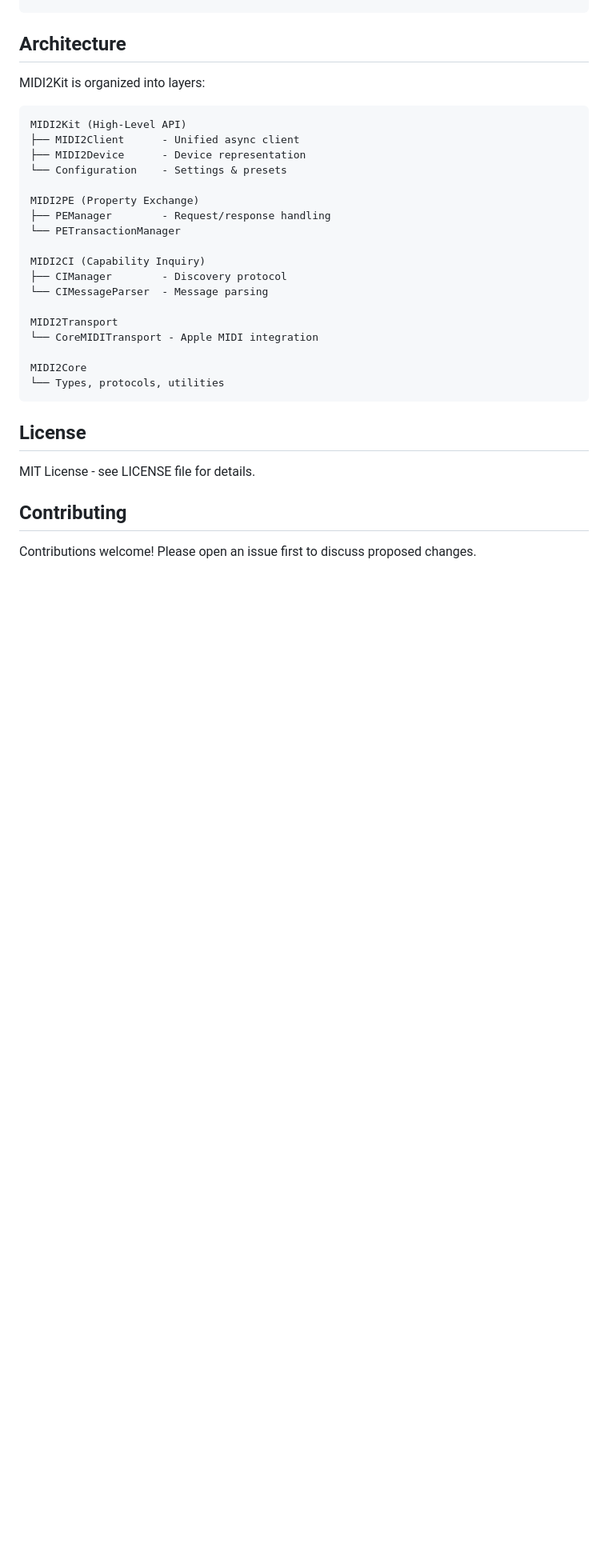
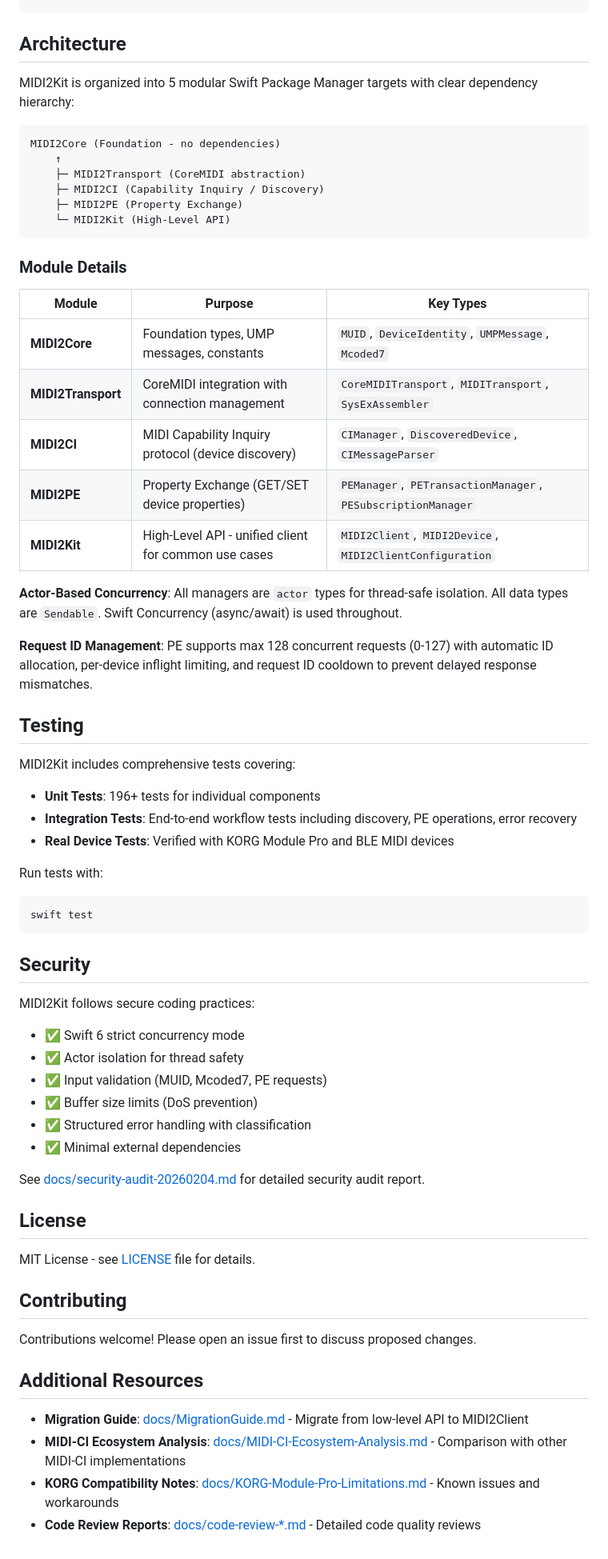
Before and after one commit to midi2kit/MIDI2Kit-SDK, a Markdown page: README.md, the part around one of its changes. Shown at 80% size. Drawn GitHub-style; blank space fills up the shorter version.

````diff
--- a/README.md
+++ b/README.md
@@ -230,33 +230,68 @@ let response = try await client.get("ChannelList", from: device.muid)
 
 ## Architecture
 
-MIDI2Kit is organized into layers:
+MIDI2Kit is organized into 5 modular Swift Package Manager targets with clear dependency hierarchy:
 
 ```
-MIDI2Kit (High-Level API)
-├── MIDI2Client      - Unified async client
-├── MIDI2Device      - Device representation
-└── Configuration    - Settings & presets
+MIDI2Core (Foundation - no dependencies)
+    ↑
+    ├─ MIDI2Transport (CoreMIDI abstraction)
+    ├─ MIDI2CI (Capability Inquiry / Discovery)
+    ├─ MIDI2PE (Property Exchange)
+    └─ MIDI2Kit (High-Level API)
+```
 
-MIDI2PE (Property Exchange)
-├── PEManager        - Request/response handling
-└── PETransactionManager
+### Module Details
 
-MIDI2CI (Capability Inquiry)
-├── CIManager        - Discovery protocol
-└── CIMessageParser  - Message parsing
+| Module | Purpose | Key Types |
+|--------|---------|-----------|
+| **MIDI2Core** | Foundation types, UMP messages, constants | `MUID`, `DeviceIdentity`, `UMPMessage`, `Mcoded7` |
+| **MIDI2Transport** | CoreMIDI integration with connection management | `CoreMIDITransport`, `MIDITransport`, `SysExAssembler` |
+| **MIDI2CI** | MIDI Capability Inquiry protocol (device discovery) | `CIManager`, `DiscoveredDevice`, `CIMessageParser` |
+| **MIDI2PE** | Property Exchange (GET/SET device properties) | `PEManager`, `PETransactionManager`, `PESubscriptionManager` |
+| **MIDI2Kit** | High-Level API - unified client for common use cases | `MIDI2Client`, `MIDI2Device`, `MIDI2ClientConfiguration` |
 
-MIDI2Transport
-└── CoreMIDITransport - Apple MIDI integration
+**Actor-Based Concurrency**: All managers are `actor` types for thread-safe isolation. All data types are `Sendable`. Swift Concurrency (async/await) is used throughout.
 
-MIDI2Core
-└── Types, protocols, utilities
+**Request ID Management**: PE supports max 128 concurrent requests (0-127) with automatic ID allocation, per-device inflight limiting, and request ID cooldown to prevent delayed response mismatches.
+
+## Testing
+
+MIDI2Kit includes comprehensive tests covering:
+
+- **Unit Tests**: 196+ tests for individual components
+- **Integration Tests**: End-to-end workflow tests including discovery, PE operations, error recovery
+- **Real Device Tests**: Verified with KORG Module Pro and BLE MIDI devices
+
+Run tests with:
+```bash
+swift test
 ```
+
+## Security
+
+MIDI2Kit follows secure coding practices:
+
+- ✅ Swift 6 strict concurrency mode
+- ✅ Actor isolation for thread safety
+- ✅ Input validation (MUID, Mcoded7, PE requests)
+- ✅ Buffer size limits (DoS prevention)
+- ✅ Structured error handling with classification
+- ✅ Minimal external dependencies
+
+See [docs/security-audit-20260204.md](docs/security-audit-20260204.md) for detailed security audit report.
 
 ## License
 
-MIT License - see LICENSE file for details.
+MIT License - see [LICENSE](LICENSE) file for details.
 
 ## Contributing
 
 Contributions welcome! Please open an issue first to discuss proposed changes.
+
+## Additional Resources
+
+- **Migration Guide**: [docs/MigrationGuide.md](docs/MigrationGuide.md) - Migrate from low-level API to MIDI2Client
+- **MIDI-CI Ecosystem Analysis**: [docs/MIDI-CI-Ecosystem-Analysis.md](docs/MIDI-CI-Ecosystem-Analysis.md) - Comparison with other MIDI-CI implementations
+- **KORG Compatibility Notes**: [docs/KORG-Module-Pro-Limitations.md](docs/KORG-Module-Pro-Limitations.md) - Known issues and workarounds
+- **Code Review Reports**: [docs/code-review-*.md](docs/) - Detailed code quality reviews
````
Also changed, not shown: other parts of README.md (+3 -3 lines), CHANGELOG.md (+41 -0 lines).
